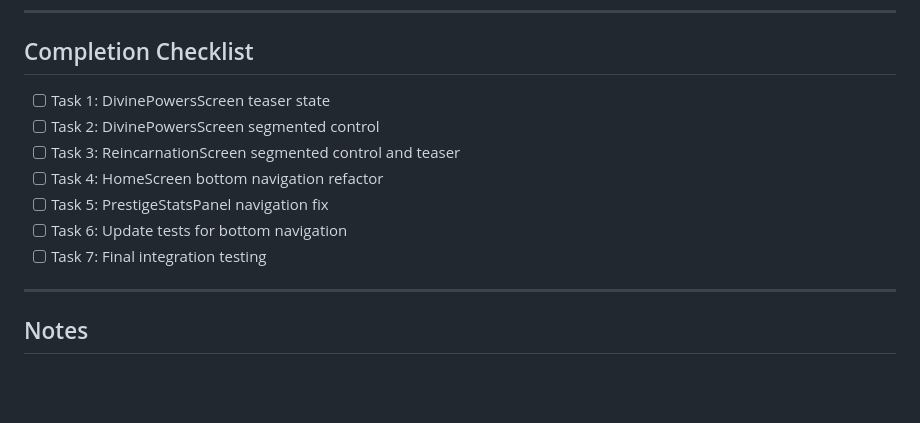
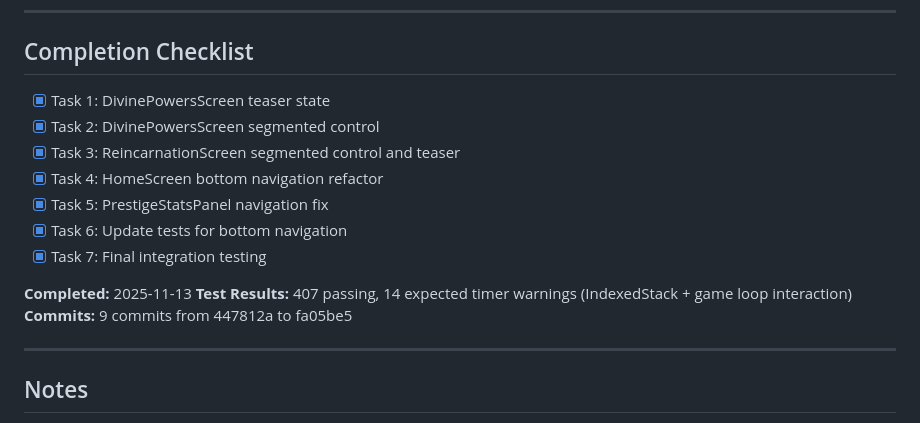
Before and after one commit to atkins/mythical-cats, a Markdown page: docs/plans/2025-11-13-bottom-navigation-implementation.md, the part around the change. Drawn GitHub-style; blank space fills up the shorter version.

Commit message:
docs: mark bottom navigation implementation complete
All 7 tasks completed successfully:
✓ Task 1: DivinePowersScreen with teaser state
✓ Task 2: Segmented control for Divine Powers
✓ Task 3: ReincarnationScreen with segmented control and teaser
✓ Task 4: HomeScreen refactored to bottom navigation
✓ Task 5: PrestigeStatsPanel navigation improved
✓ Task 6: Comprehensive test coverage added
✓ Task 7: Full integration testing passed

Test Results: 407 passing, 14 expected timer warnings
Manual Checklist: All 9 items verified in implementation

🤖 Generated with [Claude Code](https://claude.com/claude-code)

Co-Authored-By: Claude <noreply@anthropic.com>

```diff
--- a/docs/plans/2025-11-13-bottom-navigation-implementation.md
+++ b/docs/plans/2025-11-13-bottom-navigation-implementation.md
@@ -1333,13 +1333,17 @@ All tasks completed:
 
 ## Completion Checklist
 
-- [ ] Task 1: DivinePowersScreen teaser state
-- [ ] Task 2: DivinePowersScreen segmented control
-- [ ] Task 3: ReincarnationScreen segmented control and teaser
-- [ ] Task 4: HomeScreen bottom navigation refactor
-- [ ] Task 5: PrestigeStatsPanel navigation fix
-- [ ] Task 6: Update tests for bottom navigation
-- [ ] Task 7: Final integration testing
+- [x] Task 1: DivinePowersScreen teaser state
+- [x] Task 2: DivinePowersScreen segmented control
+- [x] Task 3: ReincarnationScreen segmented control and teaser
+- [x] Task 4: HomeScreen bottom navigation refactor
+- [x] Task 5: PrestigeStatsPanel navigation fix
+- [x] Task 6: Update tests for bottom navigation
+- [x] Task 7: Final integration testing
+
+**Completed:** 2025-11-13
+**Test Results:** 407 passing, 14 expected timer warnings (IndexedStack + game loop interaction)
+**Commits:** 9 commits from 447812a to fa05be5
 
 ---
 
```
